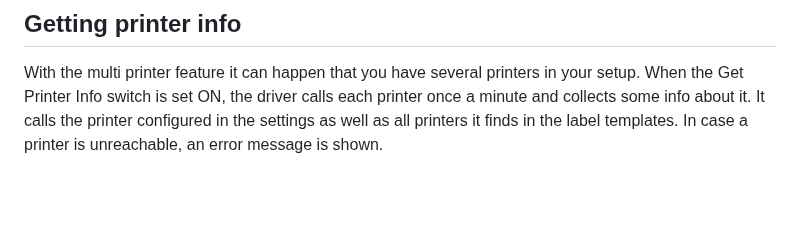
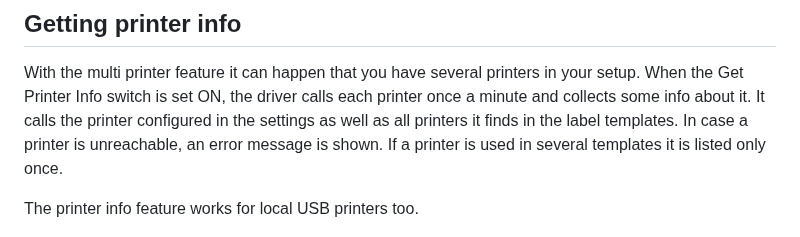
Before and after one commit to SergeoLacruz/inventree-zebra-plugin, a Markdown page: README.md, the part around the change. Drawn GitHub-style; blank space fills up the shorter version.

Commit message:
Add a remark to the docs

```diff
--- a/README.md
+++ b/README.md
@@ -194,7 +194,10 @@ With the multi printer feature it can happen that you have several printers in
 your setup. When the Get Printer Info switch is set ON, the driver calls each printer
 once a minute and collects some info about it. It calls the printer configured
 in the settings as well as all printers it finds in the label templates.
-In case a printer is unreachable, an error message is shown.
+In case a printer is unreachable, an error message is shown. If a printer is used
+in several templates it is listed only once.
+
+The printer info feature works for local USB printers too.
 
 ![Printer Info](https://github.com/SergeoLacruz/inventree-zebra-plugin/blob/master/pictures/printer_info.png)
 
```
